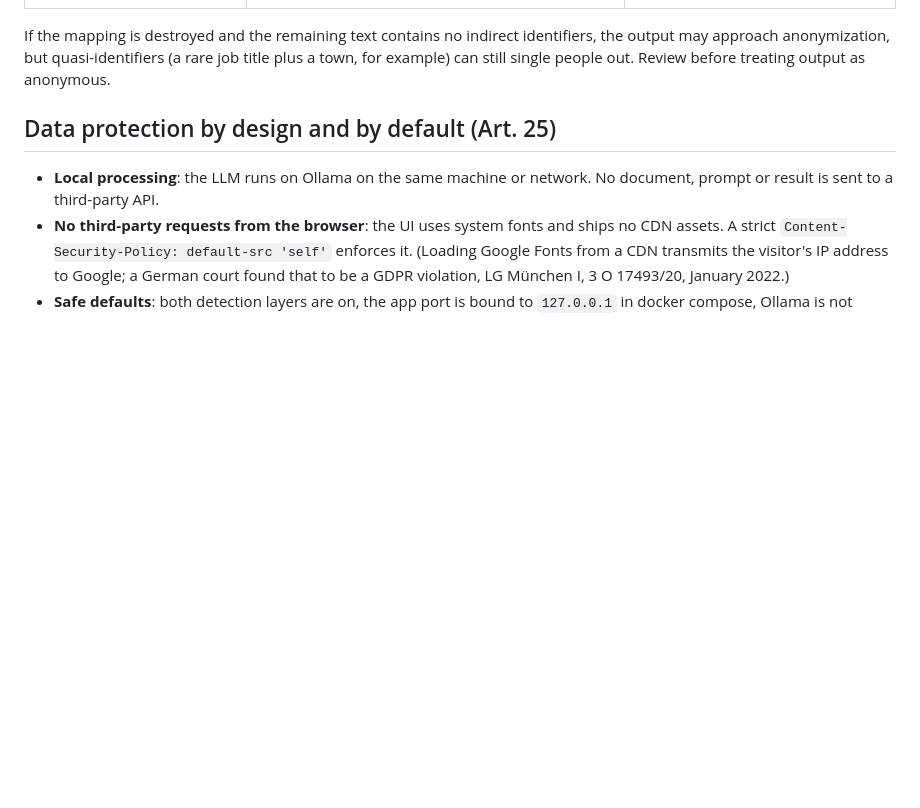
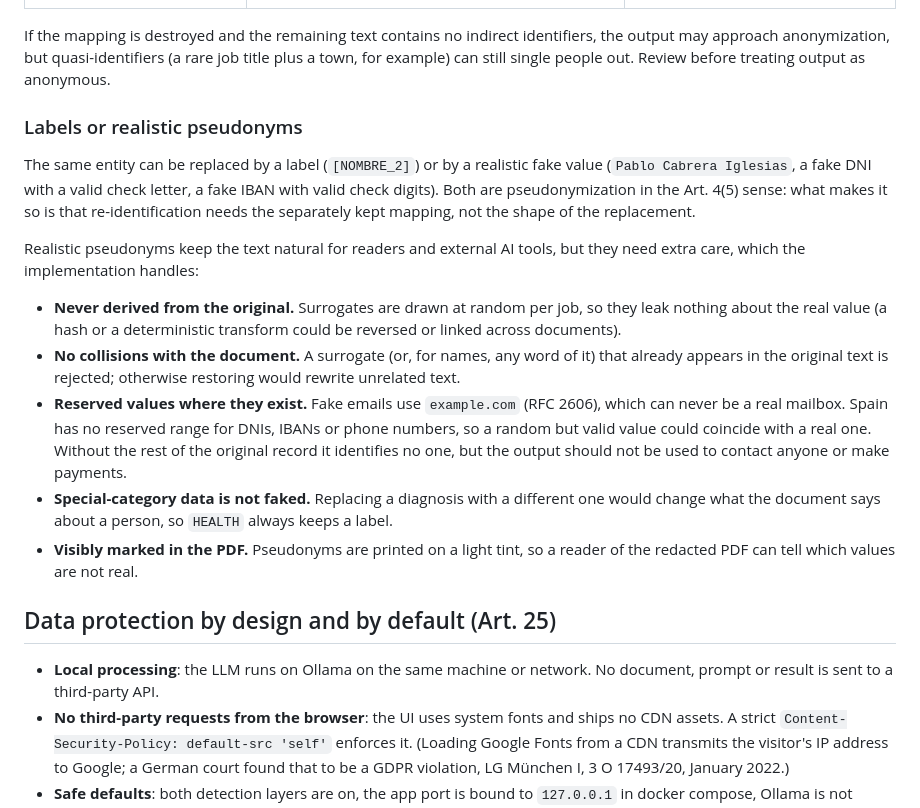
Before and after one commit to davidgj98/gdpr-vault, a Markdown page: GDPR_NOTES.md, the part around the change. GitHub-like rendering; blank space fills up the shorter version.

```diff
--- a/GDPR_NOTES.md
+++ b/GDPR_NOTES.md
@@ -23,6 +23,32 @@ If the mapping is destroyed and the remaining text contains no indirect identifi
 the output may approach anonymization, but quasi-identifiers (a rare job title plus a
 town, for example) can still single people out. Review before treating output as
 anonymous.
+
+### Labels or realistic pseudonyms
+
+The same entity can be replaced by a label (`[NOMBRE_2]`) or by a realistic fake value
+(`Pablo Cabrera Iglesias`, a fake DNI with a valid check letter, a fake IBAN with valid
+check digits). Both are pseudonymization in the Art. 4(5) sense: what makes it so is that
+re-identification needs the separately kept mapping, not the shape of the replacement.
+
+Realistic pseudonyms keep the text natural for readers and external AI tools, but they
+need extra care, which the implementation handles:
+
+- **Never derived from the original.** Surrogates are drawn at random per job, so they leak
+  nothing about the real value (a hash or a deterministic transform could be reversed or
+  linked across documents).
+- **No collisions with the document.** A surrogate (or, for names, any word of it) that
+  already appears in the original text is rejected; otherwise restoring would rewrite
+  unrelated text.
+- **Reserved values where they exist.** Fake emails use `example.com` (RFC 2606), which
+  can never be a real mailbox. Spain has no reserved range for DNIs, IBANs or phone
+  numbers, so a random but valid value could coincide with a real one. Without the rest
+  of the original record it identifies no one, but the output should not be used to
+  contact anyone or make payments.
+- **Special-category data is not faked.** Replacing a diagnosis with a different one would
+  change what the document says about a person, so `HEALTH` always keeps a label.
+- **Visibly marked in the PDF.** Pseudonyms are printed on a light tint, so a reader of the
+  redacted PDF can tell which values are not real.
 
 ## Data protection by design and by default (Art. 25)
 
```
Also changed, not shown: README.md (+23 -11 lines), docs/img/pseudonyms.jpg (added), 10 other files.
